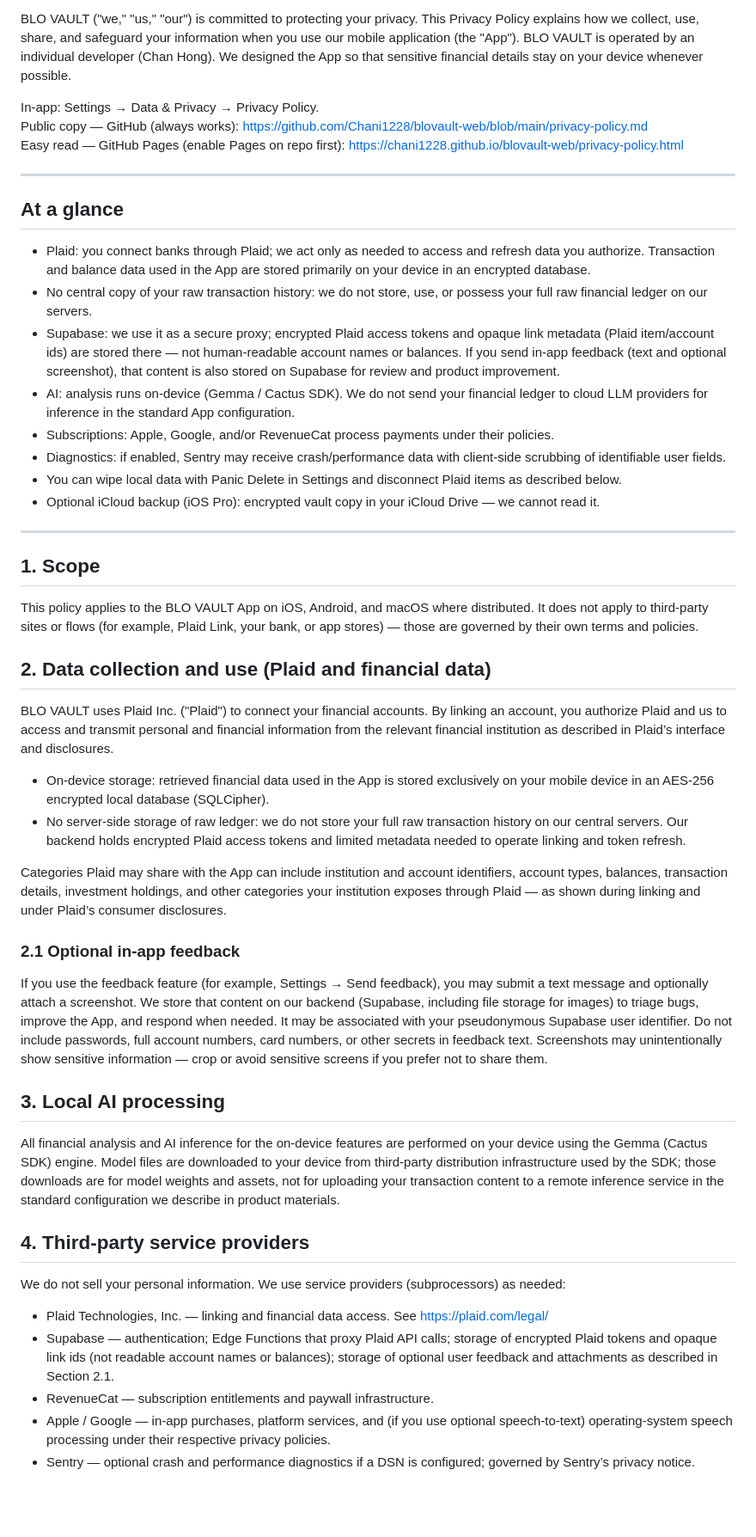
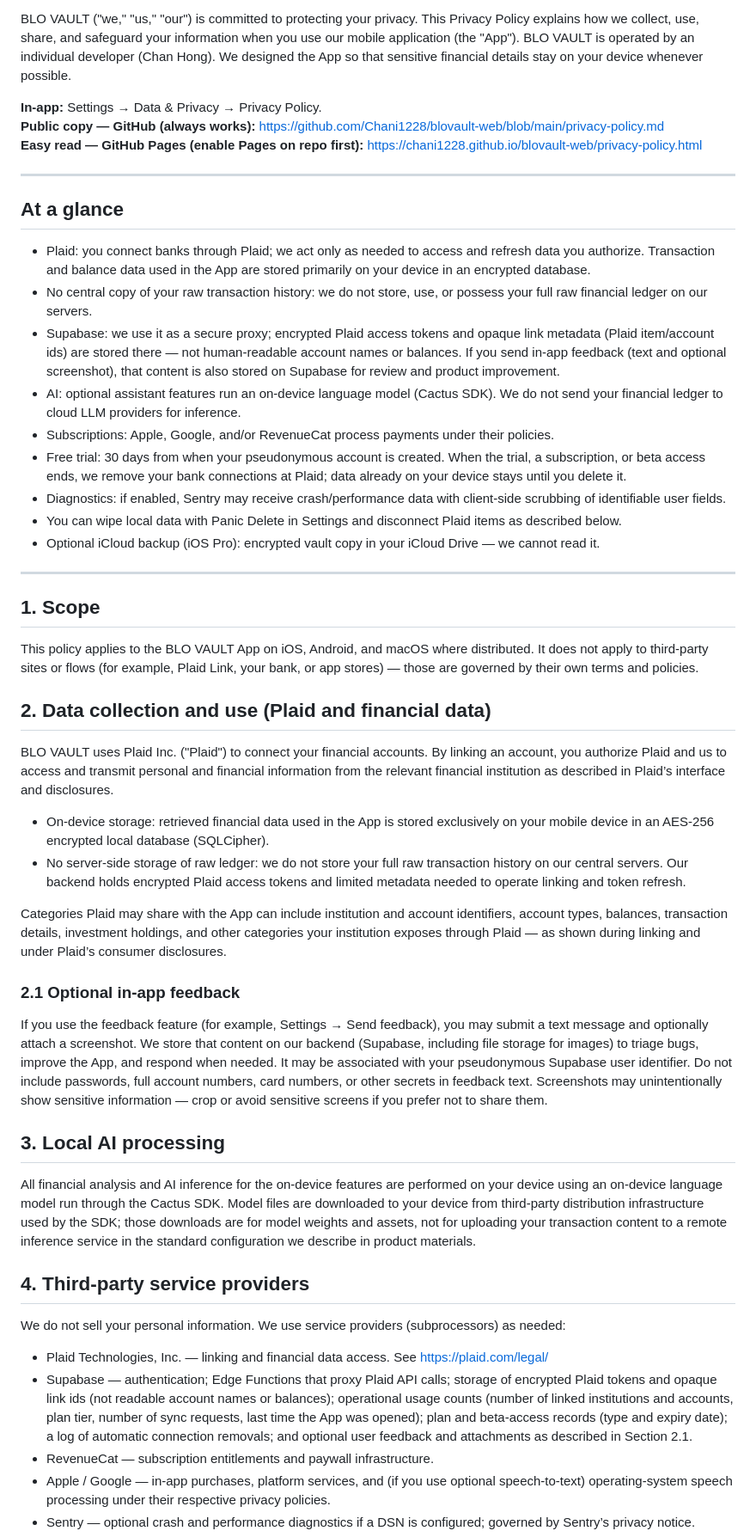
Before and after one commit to Chani1228/blovault-web, a Markdown page: privacy-policy.md, the part around one of its changes. Shown at 86% size. Rendered like a GitHub page; blank space fills up the shorter version.

Commit message:
docs(legal): sync privacy policy and terms from the app (October 12, 2026)

```diff
--- a/privacy-policy.md
+++ b/privacy-policy.md
@@ -4,18 +4,20 @@
 
 BLO VAULT ("we," "us," "our") is committed to protecting your privacy. This Privacy Policy explains how we collect, use, share, and safeguard your information when you use our mobile application (the "App"). BLO VAULT is operated by an individual developer (Chan Hong). We designed the App so that sensitive financial details stay on your device whenever possible.
 
-In-app: Settings → Data & Privacy → Privacy Policy.
-Public copy — GitHub (always works): https://github.com/Chani1228/blovault-web/blob/main/privacy-policy.md
-Easy read — GitHub Pages (enable Pages on repo first): https://chani1228.github.io/blovault-web/privacy-policy.html
+**In-app:** Settings → Data & Privacy → Privacy Policy.
+**Public copy — GitHub (always works):** https://github.com/Chani1228/blovault-web/blob/main/privacy-policy.md
+**Easy read — GitHub Pages (enable Pages on repo first):** https://chani1228.github.io/blovault-web/privacy-policy.html
 
 ---
 
 ## At a glance
+
 - Plaid: you connect banks through Plaid; we act only as needed to access and refresh data you authorize. Transaction and balance data used in the App are stored primarily on your device in an encrypted database.
 - No central copy of your raw transaction history: we do not store, use, or possess your full raw financial ledger on our servers.
 - Supabase: we use it as a secure proxy; encrypted Plaid access tokens and opaque link metadata (Plaid item/account ids) are stored there — not human-readable account names or balances. If you send in-app feedback (text and optional screenshot), that content is also stored on Supabase for review and product improvement.
-- AI: analysis runs on-device (Gemma / Cactus SDK). We do not send your financial ledger to cloud LLM providers for inference in the standard App configuration.
+- AI: optional assistant features run an on-device language model (Cactus SDK). We do not send your financial ledger to cloud LLM providers for inference.
 - Subscriptions: Apple, Google, and/or RevenueCat process payments under their policies.
+- Free trial: 30 days from when your pseudonymous account is created. When the trial, a subscription, or beta access ends, we remove your bank connections at Plaid; data already on your device stays until you delete it.
 - Diagnostics: if enabled, Sentry may receive crash/performance data with client-side scrubbing of identifiable user fields.
 - You can wipe local data with Panic Delete in Settings and disconnect Plaid items as described below.
 - Optional iCloud backup (iOS Pro): encrypted vault copy in your iCloud Drive — we cannot read it.
@@ -23,9 +25,11 @@ Easy read — GitHub Pages (enable Pages on repo first): https://chani1228.githu
 ---
 
 ## 1. Scope
+
 This policy applies to the BLO VAULT App on iOS, Android, and macOS where distributed. It does not apply to third-party sites or flows (for example, Plaid Link, your bank, or app stores) — those are governed by their own terms and policies.
 
 ## 2. Data collection and use (Plaid and financial data)
+
 BLO VAULT uses Plaid Inc. ("Plaid") to connect your financial accounts. By linking an account, you authorize Plaid and us to access and transmit personal and financial information from the relevant financial institution as described in Plaid’s interface and disclosures.
 
 - On-device storage: retrieved financial data used in the App is stored exclusively on your mobile device in an AES-256 encrypted local database (SQLCipher).
@@ -34,16 +38,19 @@ BLO VAULT uses Plaid Inc. ("Plaid") to connect your financial accounts. By linki
 Categories Plaid may share with the App can include institution and account identifiers, account types, balances, transaction details, investment holdings, and other categories your institution exposes through Plaid — as shown during linking and under Plaid’s consumer disclosures.
 
 ### 2.1 Optional in-app feedback
+
 If you use the feedback feature (for example, Settings → Send feedback), you may submit a text message and optionally attach a screenshot. We store that content on our backend (Supabase, including file storage for images) to triage bugs, improve the App, and respond when needed. It may be associated with your pseudonymous Supabase user identifier. Do not include passwords, full account numbers, card numbers, or other secrets in feedback text. Screenshots may unintentionally show sensitive information — crop or avoid sensitive screens if you prefer not to share them.
 
 ## 3. Local AI processing
-All financial analysis and AI inference for the on-device features are performed on your device using the Gemma (Cactus SDK) engine. Model files are downloaded to your device from third-party distribution infrastructure used by the SDK; those downloads are for model weights and assets, not for uploading your transaction content to a remote inference service in the standard configuration we describe in product materials.
+
+All financial analysis and AI inference for the on-device features are performed on your device using an on-device language model run through the Cactus SDK. Model files are downloaded to your device from third-party distribution infrastructure used by the SDK; those downloads are for model weights and assets, not for uploading your transaction content to a remote inference service in the standard configuration we describe in product materials.
 
 ## 4. Third-party service providers
+
 We do not sell your personal information. We use service providers (subprocessors) as needed:
 
 - Plaid Technologies, Inc. — linking and financial data access. See https://plaid.com/legal/
-- Supabase — authentication; Edge Functions that proxy Plaid API calls; storage of encrypted Plaid tokens and opaque link ids (not readable account names or balances); storage of optional user feedback and attachments as described in Section 2.1.
+- Supabase — authentication; Edge Functions that proxy Plaid API calls; storage of encrypted Plaid tokens and opaque link ids (not readable account names or balances); operational usage counts (number of linked institutions and accounts, plan tier, number of sync requests, last time the App was opened); plan and beta-access records (type and expiry date); a log of automatic connection removals; and optional user feedback and attachments as described in Section 2.1.
 - RevenueCat — subscription entitlements and paywall infrastructure.
 - Apple / Google — in-app purchases, platform services, and (if you use optional speech-to-text) operating-system speech processing under their respective privacy policies.
 - Sentry — optional crash and performance diagnostics if a DSN is configured; governed by Sentry’s privacy notice.
```
Also changed, not shown: other parts of privacy-policy.md (+19 -6 lines), terms-of-service.md (+18 -13 lines).
